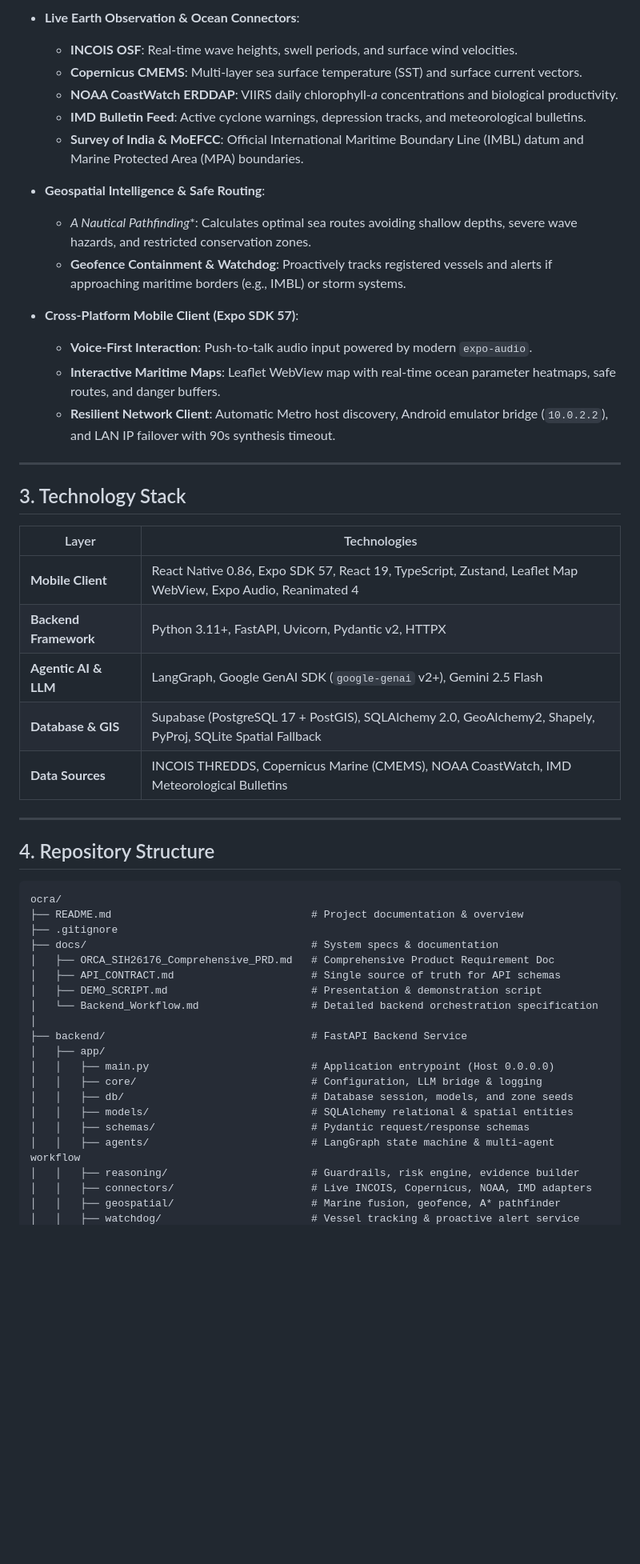
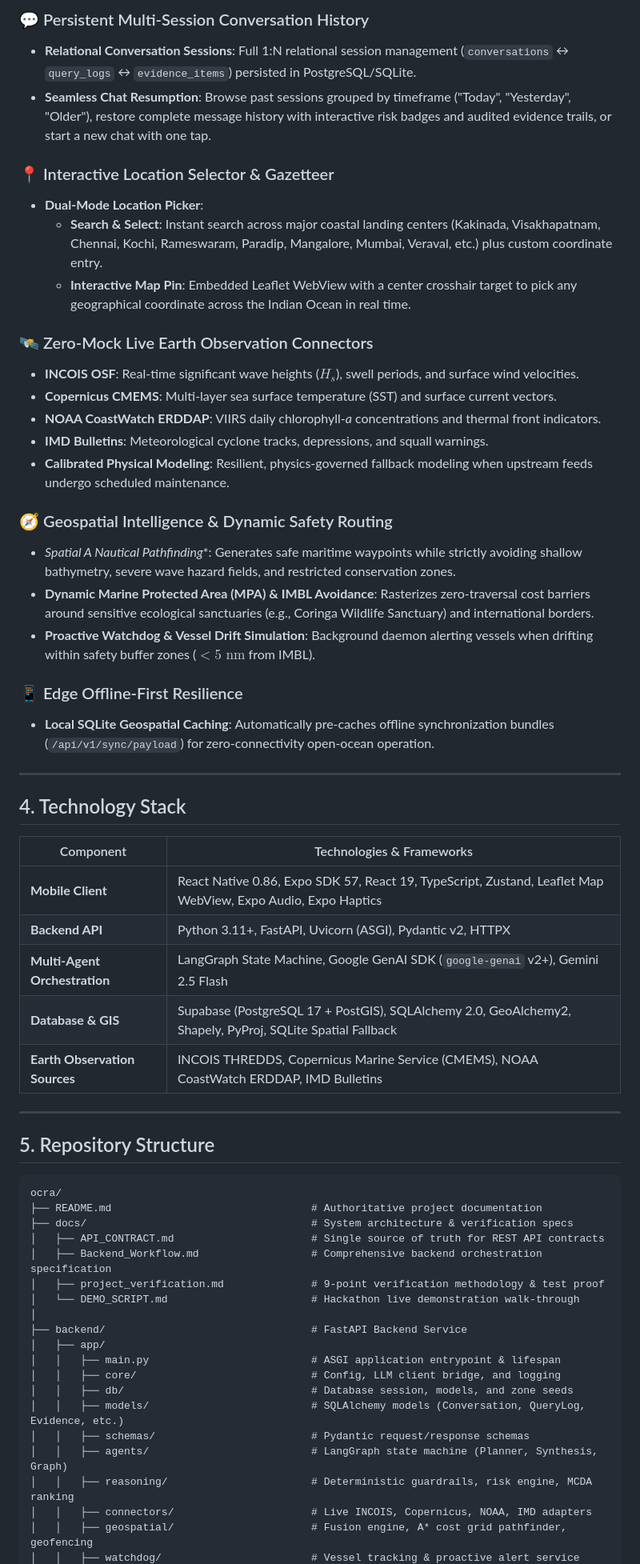
Before and after one commit to Sri-dinesh/ocra, a Markdown page: README.md, the part around one of its changes. Shown at 80% size. Rendered like a GitHub page; blank space fills up the shorter version.

Commit message:
docs: update comprehensive system architecture, features, API reference, and setup guide in README

````diff
--- a/README.md
+++ b/README.md
@@ -44,55 +54,62 @@ ORCA is an Agentic AI-powered conversational marine intelligence and decision-su
 
-* **Live Earth Observation & Ocean Connectors**:
-  * **INCOIS OSF**: Real-time wave heights, swell periods, and surface wind velocities.
-  * **Copernicus CMEMS**: Multi-layer sea surface temperature (SST) and surface current vectors.
-  * **NOAA CoastWatch ERDDAP**: VIIRS daily chlorophyll-*a* concentrations and biological productivity.
-  * **IMD Bulletin Feed**: Active cyclone warnings, depression tracks, and meteorological bulletins.
-  * **Survey of India & MoEFCC**: Official International Maritime Boundary Line (IMBL) datum and Marine Protected Area (MPA) boundaries.
+### 💬 Persistent Multi-Session Conversation History
+* **Relational Conversation Sessions**: Full 1:N relational session management (`conversations` ↔ `query_logs` ↔ `evidence_items`) persisted in PostgreSQL/SQLite.
+* **Seamless Chat Resumption**: Browse past sessions grouped by timeframe ("Today", "Yesterday", "Older"), restore complete message history with interactive risk badges and audited evidence trails, or start a new chat with one tap.
 
-* **Geospatial Intelligence & Safe Routing**:
-  * **A* Nautical Pathfinding**: Calculates optimal sea routes avoiding shallow depths, severe wave hazards, and restricted conservation zones.
-  * **Geofence Containment & Watchdog**: Proactively tracks registered vessels and alerts if approaching maritime borders (e.g., IMBL) or storm systems.
+### 📍 Interactive Location Selector & Gazetteer
+* **Dual-Mode Location Picker**:
+  * **Search & Select**: Instant search across major coastal landing centers (Kakinada, Visakhapatnam, Chennai, Kochi, Rameswaram, Paradip, Mangalore, Mumbai, Veraval, etc.) plus custom coordinate entry.
+  * **Interactive Map Pin**: Embedded Leaflet WebView with a center crosshair target to pick any geographical coordinate across the Indian Ocean in real time.
 
-* **Cross-Platform Mobile Client (Expo SDK 57)**:
-  * **Voice-First Interaction**: Push-to-talk audio input powered by modern `expo-audio`.
-  * **Interactive Maritime Maps**: Leaflet WebView map with real-time ocean parameter heatmaps, safe routes, and danger buffers.
-  * **Resilient Network Client**: Automatic Metro host discovery, Android emulator bridge (`10.0.2.2`), and LAN IP failover with 90s synthesis timeout.
+### 🛰️ Zero-Mock Live Earth Observation Connectors
+* **INCOIS OSF**: Real-time significant wave heights ($H_s$), swell periods, and surface wind velocities.
+* **Copernicus CMEMS**: Multi-layer sea surface temperature (SST) and surface current vectors.
+* **NOAA CoastWatch ERDDAP**: VIIRS daily chlorophyll-*a* concentrations and thermal front indicators.
+* **IMD Bulletins**: Meteorological cyclone tracks, depressions, and squall warnings.
+* **Calibrated Physical Modeling**: Resilient, physics-governed fallback modeling when upstream feeds undergo scheduled maintenance.
+
+### 🧭 Geospatial Intelligence & Dynamic Safety Routing
+* **Spatial A* Nautical Pathfinding**: Generates safe maritime waypoints while strictly avoiding shallow bathymetry, severe wave hazard fields, and restricted conservation zones.
+* **Dynamic Marine Protected Area (MPA) & IMBL Avoidance**: Rasterizes zero-traversal cost barriers around sensitive ecological sanctuaries (e.g., Coringa Wildlife Sanctuary) and international borders.
+* **Proactive Watchdog & Vessel Drift Simulation**: Background daemon alerting vessels when drifting within safety buffer zones ($< 5\text{ nm}$ from IMBL).
+
+### 📱 Edge Offline-First Resilience
+* **Local SQLite Geospatial Caching**: Automatically pre-caches offline synchronization bundles (`/api/v1/sync/payload`) for zero-connectivity open-ocean operation.
 
 ---
 
-## 3. Technology Stack
+## 4. Technology Stack
 
-| Layer | Technologies |
+| Component | Technologies & Frameworks |
 |---|---|
-| **Mobile Client** | React Native 0.86, Expo SDK 57, React 19, TypeScript, Zustand, Leaflet Map WebView, Expo Audio, Reanimated 4 |
-| **Backend Framework** | Python 3.11+, FastAPI, Uvicorn, Pydantic v2, HTTPX |
-| **Agentic AI & LLM** | LangGraph, Google GenAI SDK (`google-genai` v2+), Gemini 2.5 Flash |
+| **Mobile Client** | React Native 0.86, Expo SDK 57, React 19, TypeScript, Zustand, Leaflet Map WebView, Expo Audio, Expo Haptics |
+| **Backend API** | Python 3.11+, FastAPI, Uvicorn (ASGI), Pydantic v2, HTTPX |
+| **Multi-Agent Orchestration** | LangGraph State Machine, Google GenAI SDK (`google-genai` v2+), Gemini 2.5 Flash |
 | **Database & GIS** | Supabase (PostgreSQL 17 + PostGIS), SQLAlchemy 2.0, GeoAlchemy2, Shapely, PyProj, SQLite Spatial Fallback |
-| **Data Sources** | INCOIS THREDDS, Copernicus Marine (CMEMS), NOAA CoastWatch, IMD Meteorological Bulletins |
+| **Earth Observation Sources** | INCOIS THREDDS, Copernicus Marine Service (CMEMS), NOAA CoastWatch ERDDAP, IMD Bulletins |
 
 ---
 
-## 4. Repository Structure
+## 5. Repository Structure
 
 ```
 ocra/
-├── README.md                                # Project documentation & overview
-├── .gitignore
-├── docs/                                    # System specs & documentation
-│   ├── ORCA_SIH26176_Comprehensive_PRD.md   # Comprehensive Product Requirement Doc
-│   ├── API_CONTRACT.md                      # Single source of truth for API schemas
-│   ├── DEMO_SCRIPT.md                       # Presentation & demonstration script
-│   └── Backend_Workflow.md                  # Detailed backend orchestration specification
+├── README.md                                # Authoritative project documentation
+├── docs/                                    # System architecture & verification specs
+│   ├── API_CONTRACT.md                      # Single source of truth for REST API contracts
+│   ├── Backend_Workflow.md                  # Comprehensive backend orchestration specification
+│   ├── project_verification.md              # 9-point verification methodology & test proof
+│   └── DEMO_SCRIPT.md                       # Hackathon live demonstration walk-through
 │
 ├── backend/                                 # FastAPI Backend Service
 │   ├── app/
-│   │   ├── main.py                          # Application entrypoint (Host 0.0.0.0)
-│   │   ├── core/                            # Configuration, LLM bridge & logging
+│   │   ├── main.py                          # ASGI application entrypoint & lifespan
+│   │   ├── core/                            # Config, LLM client bridge, and logging
 │   │   ├── db/                              # Database session, models, and zone seeds
-│   │   ├── models/                          # SQLAlchemy relational & spatial entities
+│   │   ├── models/                          # SQLAlchemy models (Conversation, QueryLog, Evidence, etc.)
 │   │   ├── schemas/                         # Pydantic request/response schemas
-│   │   ├── agents/                          # LangGraph state machine & multi-agent workflow
-│   │   ├── reasoning/                       # Guardrails, risk engine, evidence builder
+│   │   ├── agents/                          # LangGraph state machine (Planner, Synthesis, Graph)
+│   │   ├── reasoning/                       # Deterministic guardrails, risk engine, MCDA ranking
 │   │   ├── connectors/                      # Live INCOIS, Copernicus, NOAA, IMD adapters
-│   │   ├── geospatial/                      # Marine fusion, geofence, A* pathfinder
+│   │   ├── geospatial/                      # Fusion engine, A* cost grid pathfinder, geofencing
 │   │   ├── watchdog/                        # Vessel tracking & proactive alert service
````
Also changed, not shown: other parts of README.md (+113 -89 lines).
